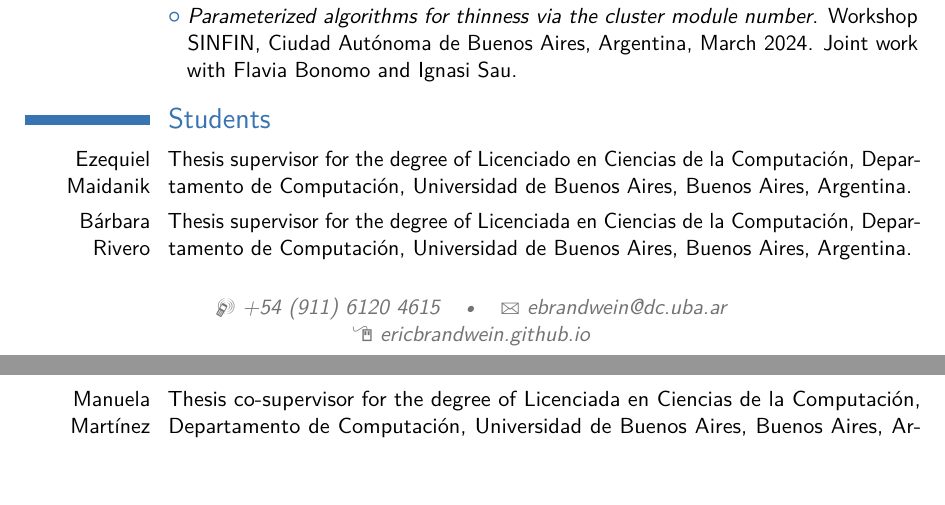
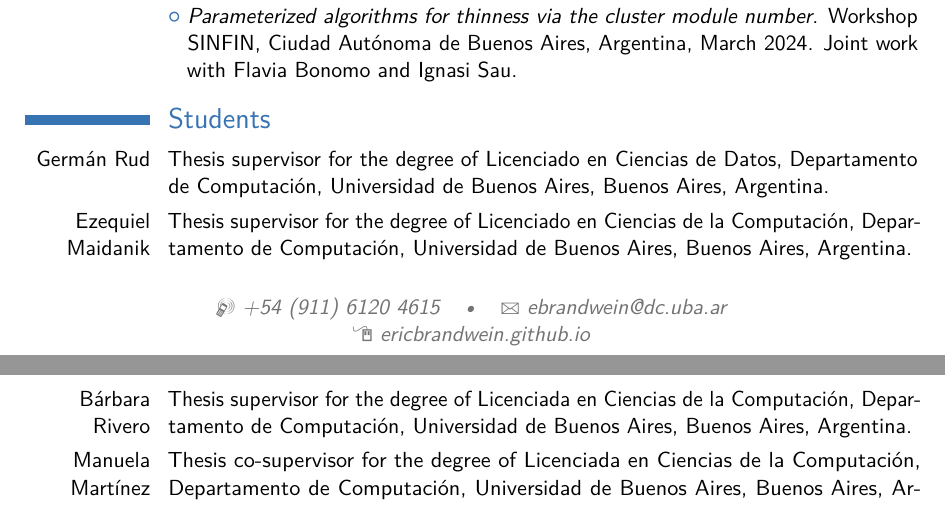
Before and after one commit to ericbrandwein/cv, a LaTeX CV (curriculum-scientist.tex): two parts of pages 2 and 3 of 3, joined at a grey line, cut so that both start at the same text, the shorter picture padded with empty space. Compiled offline with pdfLaTeX.

Commit message:
Agrega a Germán

```diff
--- a/curriculum-scientist.tex
+++ b/curriculum-scientist.tex
@@ -102,6 +102,7 @@
 \cvlistitem{\emph{Parameterized algorithms for thinness via the cluster module number}. Workshop SINFIN, Ciudad Autónoma de Buenos Aires, Argentina, March 2024. Joint work with Flavia Bonomo and Ignasi Sau.}
 
 \section{Students}
+\cvitem{Germán Rud}{Thesis supervisor for the degree of Licenciado en Ciencias de Datos, Departamento de Computación, Universidad de Buenos Aires, Buenos Aires, Argentina.}
 \cvitem{Ezequiel Maidanik}{Thesis supervisor for the degree of Licenciado en Ciencias de la Computación, Departamento de Computación, Universidad de Buenos Aires, Buenos Aires, Argentina.}
 \cvitem{Bárbara Rivero}{Thesis supervisor for the degree of Licenciada en Ciencias de la Computación, Departamento de Computación, Universidad de Buenos Aires, Buenos Aires, Argentina.}
 \cvitem{Manuela Martínez}{Thesis co-supervisor for the degree of Licenciada en Ciencias de la Computación, Departamento de Computación, Universidad de Buenos Aires, Buenos Aires, Argentina.}
```
Also changed, not shown: out/curriculum-scientist.pdf.
